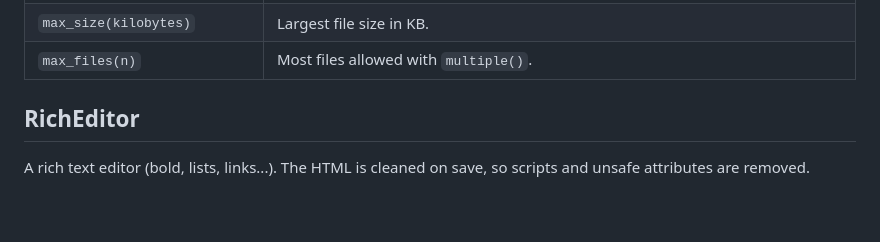
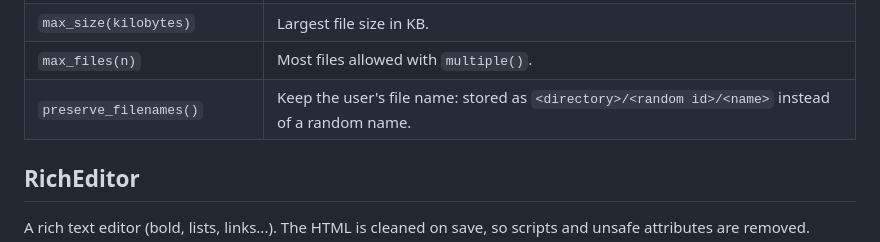
Before and after one commit to Prism-Infoways/Tungsten, a Markdown page: docs/form-fields.md, the part around the change. Drawn GitHub-style; blank space fills up the shorter version.

```diff
--- a/docs/form-fields.md
+++ b/docs/form-fields.md
@@ -371,6 +371,7 @@ FileUpload("manual").accepted_file_types([".pdf", "application/pdf"]).directory(
 | `accepted_file_types([...])` | Allowed types: MIME types (`"application/pdf"`), wildcards (`"image/*"`) or extensions (`".csv"`). |
 | `max_size(kilobytes)` | Largest file size in KB. |
 | `max_files(n)` | Most files allowed with `multiple()`. |
+| `preserve_filenames()` | Keep the user's file name: stored as `<directory>/<random id>/<name>` instead of a random name. |
 
 ## RichEditor
 
```
Also changed, not shown: docs/panel-configuration.md (+1 -0 lines).
